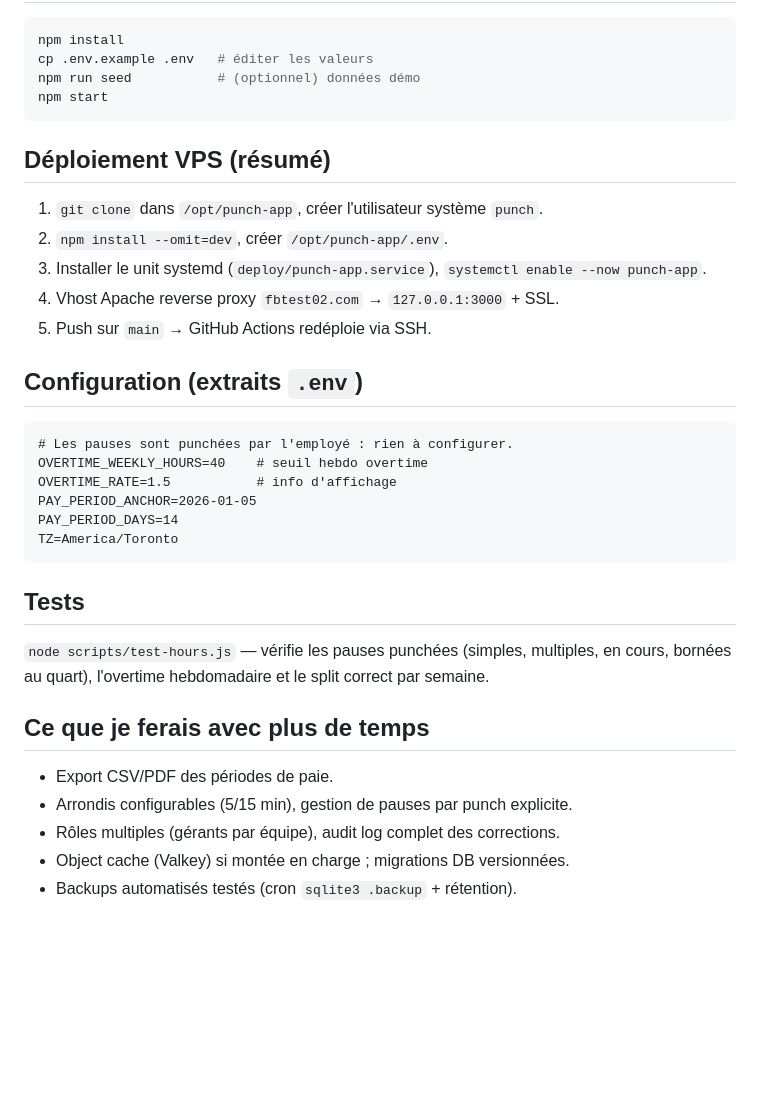
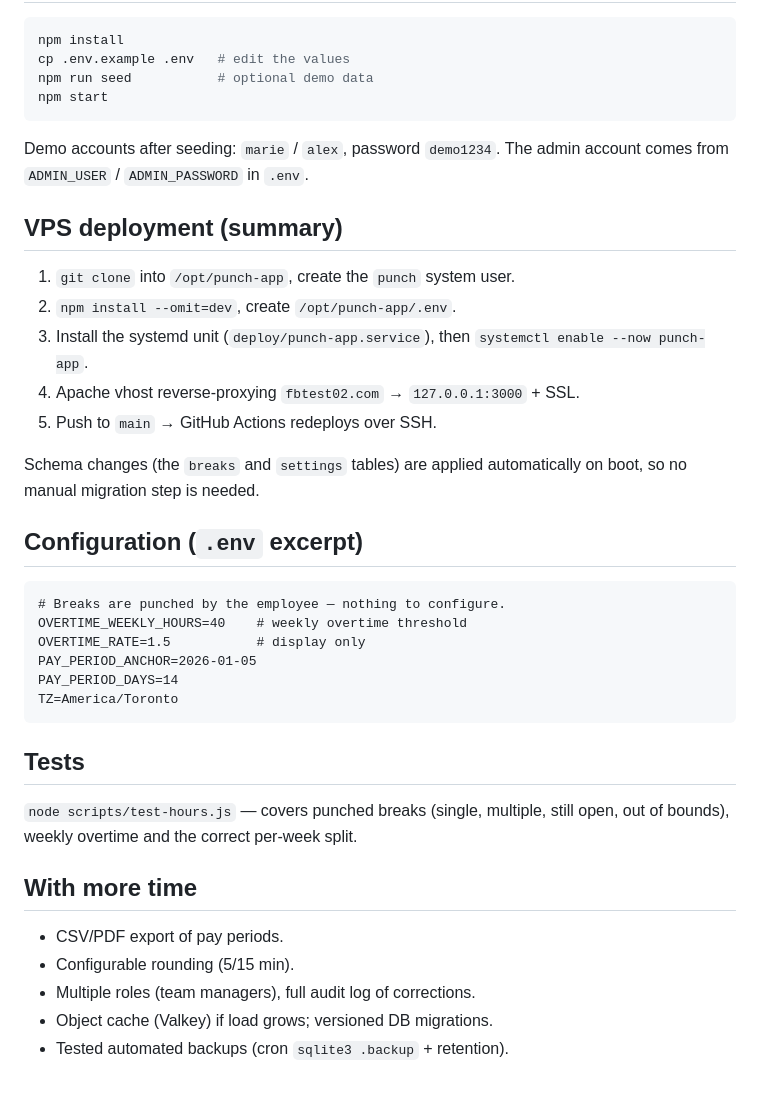
Before and after one commit to Liktun/punch-app, a Markdown page: README.md, the part around one of its changes. Rendered like a GitHub page; blank space fills up the shorter version.

````diff
--- a/README.md
+++ b/README.md
@@ -103,25 +146,32 @@ deploy/             systemd unit + deploy.sh
 
 ```bash
 npm install
-cp .env.example .env   # éditer les valeurs
-npm run seed           # (optionnel) données démo
+cp .env.example .env   # edit the values
+npm run seed           # optional demo data
 npm start
 ```
 
-## Déploiement VPS (résumé)
+Demo accounts after seeding: `marie` / `alex`, password `demo1234`.
+The admin account comes from `ADMIN_USER` / `ADMIN_PASSWORD` in `.env`.
 
-1. `git clone` dans `/opt/punch-app`, créer l'utilisateur système `punch`.
-2. `npm install --omit=dev`, créer `/opt/punch-app/.env`.
-3. Installer le unit systemd (`deploy/punch-app.service`), `systemctl enable --now punch-app`.
-4. Vhost Apache reverse proxy `fbtest02.com` → `127.0.0.1:3000` + SSL.
-5. Push sur `main` → GitHub Actions redéploie via SSH.
+## VPS deployment (summary)
 
-## Configuration (extraits `.env`)
+1. `git clone` into `/opt/punch-app`, create the `punch` system user.
+2. `npm install --omit=dev`, create `/opt/punch-app/.env`.
+3. Install the systemd unit (`deploy/punch-app.service`), then
+   `systemctl enable --now punch-app`.
+4. Apache vhost reverse-proxying `fbtest02.com` → `127.0.0.1:3000` + SSL.
+5. Push to `main` → GitHub Actions redeploys over SSH.
+
+Schema changes (the `breaks` and `settings` tables) are applied automatically on
+boot, so no manual migration step is needed.
+
+## Configuration (`.env` excerpt)
 
 ```
-# Les pauses sont punchées par l'employé : rien à configurer.
-OVERTIME_WEEKLY_HOURS=40    # seuil hebdo overtime
-OVERTIME_RATE=1.5           # info d'affichage
+# Breaks are punched by the employee — nothing to configure.
+OVERTIME_WEEKLY_HOURS=40    # weekly overtime threshold
+OVERTIME_RATE=1.5           # display only
 PAY_PERIOD_ANCHOR=2026-01-05
 PAY_PERIOD_DAYS=14
 TZ=America/Toronto
@@ -129,12 +179,13 @@ TZ=America/Toronto
 
 ## Tests
 
-`node scripts/test-hours.js` — vérifie les pauses punchées (simples, multiples, en cours, bornées au quart), l'overtime hebdomadaire et le split correct par semaine.
+`node scripts/test-hours.js` — covers punched breaks (single, multiple, still
+open, out of bounds), weekly overtime and the correct per-week split.
 
-## Ce que je ferais avec plus de temps
+## With more time
 
-- Export CSV/PDF des périodes de paie.
-- Arrondis configurables (5/15 min), gestion de pauses par punch explicite.
-- Rôles multiples (gérants par équipe), audit log complet des corrections.
-- Object cache (Valkey) si montée en charge ; migrations DB versionnées.
-- Backups automatisés testés (cron `sqlite3 .backup` + rétention).
+- CSV/PDF export of pay periods.
+- Configurable rounding (5/15 min).
+- Multiple roles (team managers), full audit log of corrections.
+- Object cache (Valkey) if load grows; versioned DB migrations.
+- Tested automated backups (cron `sqlite3 .backup` + retention).
````
Also changed, not shown: other parts of README.md (+119 -76 lines).
